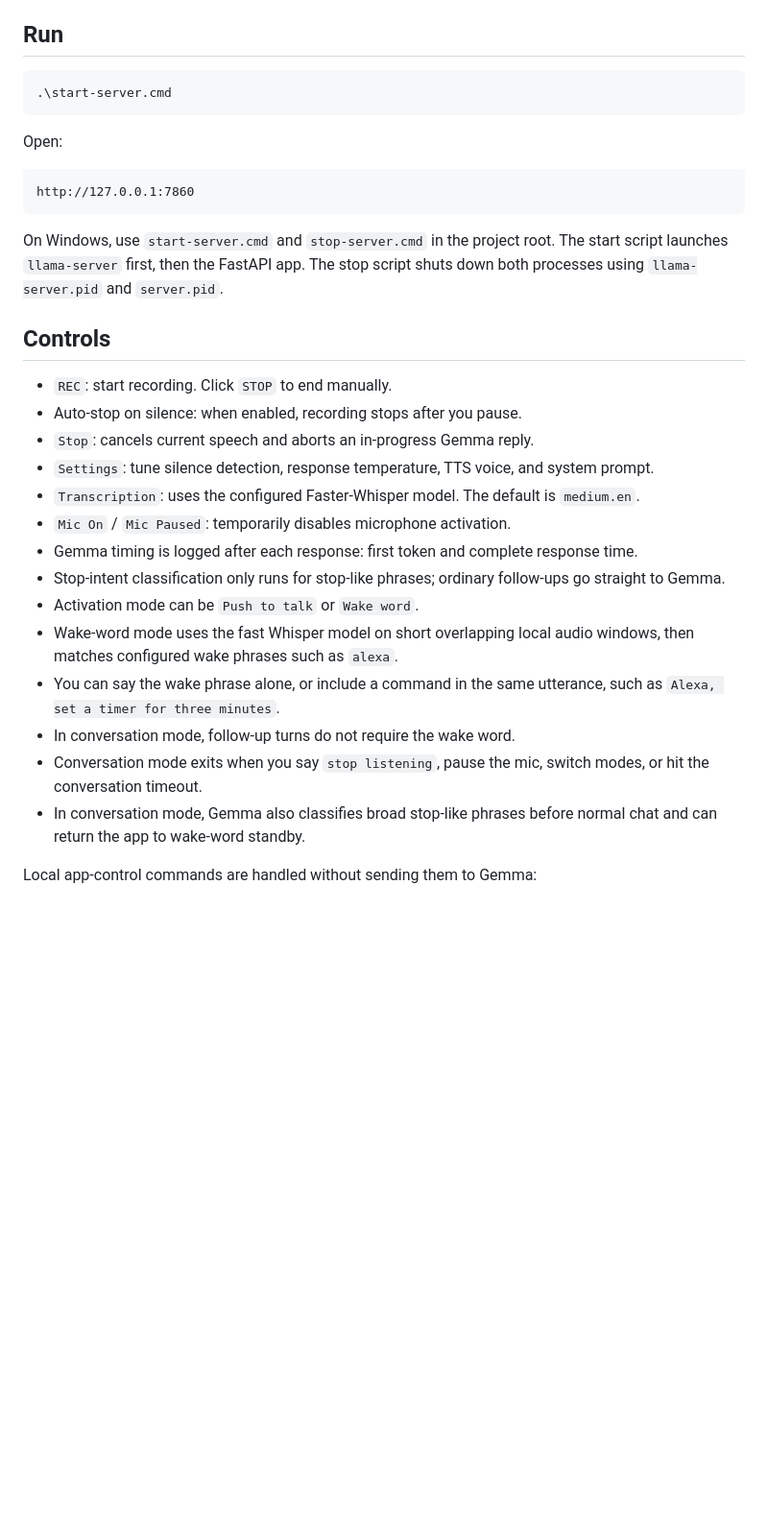
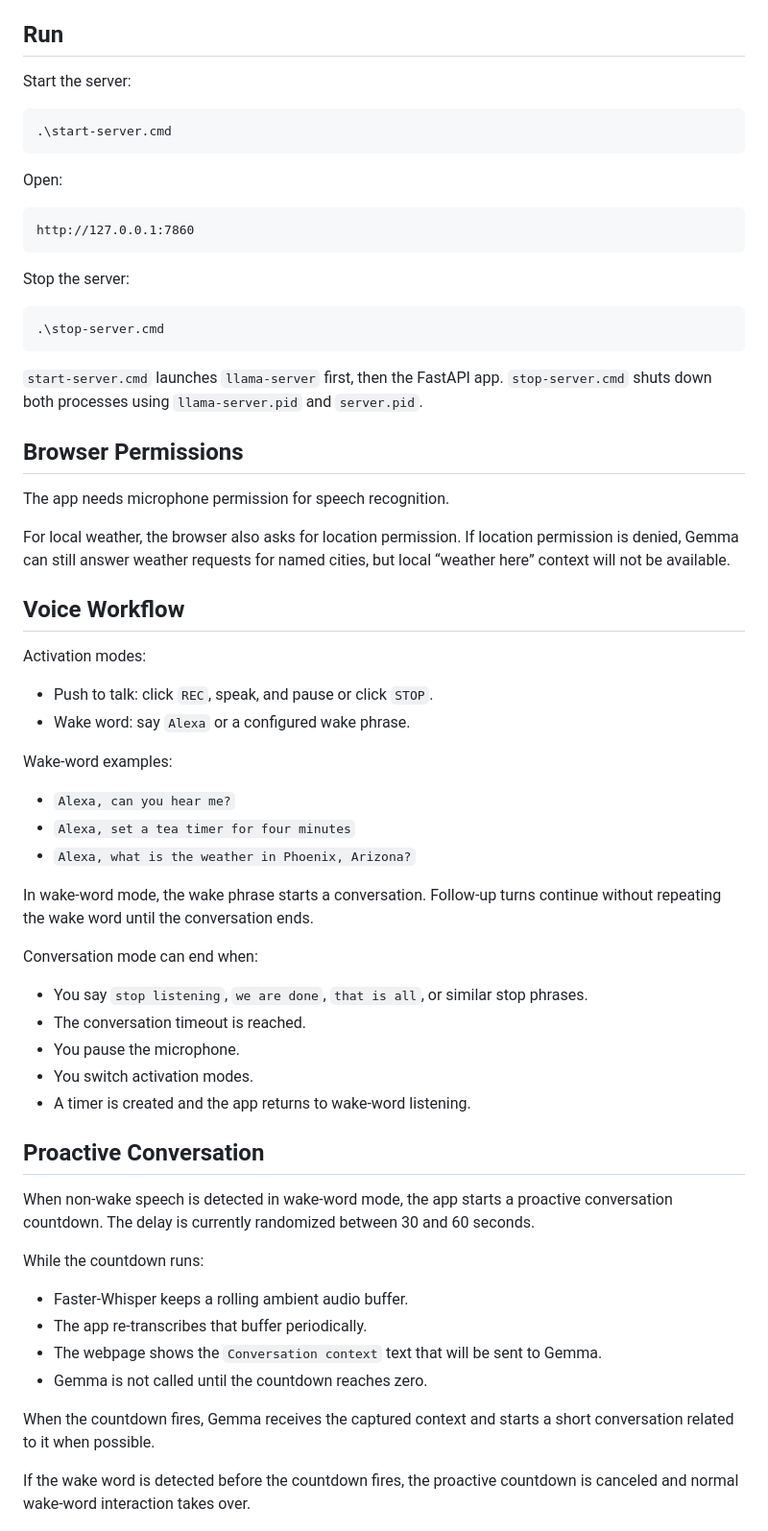
Before and after one commit to scruff2/Gemma-Talks, a Markdown page: README.md, the part around one of its changes. Shown at 96% size. Drawn GitHub-style; blank space fills up the shorter version.

Commit message:
Update README for current app capabilities

````diff
--- a/README.md
+++ b/README.md
@@ -32,4 +74,6 @@ pip install -r requirements.txt
 ## Run
+
+Start the server:
 
 ```powershell
 .\start-server.cmd
@@ -41,23 +85,55 @@ Open:
 http://127.0.0.1:7860
 ```
 
-On Windows, use `start-server.cmd` and `stop-server.cmd` in the project root. The start script launches `llama-server` first, then the FastAPI app. The stop script shuts down both processes using `llama-server.pid` and `server.pid`.
+Stop the server:
 
-## Controls
+```powershell
+.\stop-server.cmd
+```
 
-- `REC`: start recording. Click `STOP` to end manually.
-- Auto-stop on silence: when enabled, recording stops after you pause.
-- `Stop`: cancels current speech and aborts an in-progress Gemma reply.
-- `Settings`: tune silence detection, response temperature, TTS voice, and system prompt.
-- `Transcription`: uses the configured Faster-Whisper model. The default is `medium.en`.
-- `Mic On` / `Mic Paused`: temporarily disables microphone activation.
-- Gemma timing is logged after each response: first token and complete response time.
-- Stop-intent classification only runs for stop-like phrases; ordinary follow-ups go straight to Gemma.
-- Activation mode can be `Push to talk` or `Wake word`.
-- Wake-word mode uses the fast Whisper model on short overlapping local audio windows, then matches configured wake phrases such as `alexa`.
-- You can say the wake phrase alone, or include a command in the same utterance, such as `Alexa, set a timer for three minutes`.
-- In conversation mode, follow-up turns do not require the wake word.
-- Conversation mode exits when you say `stop listening`, pause the mic, switch modes, or hit the conversation timeout.
-- In conversation mode, Gemma also classifies broad stop-like phrases before normal chat and can return the app to wake-word standby.
+`start-server.cmd` launches `llama-server` first, then the FastAPI app. `stop-server.cmd` shuts down both processes using `llama-server.pid` and `server.pid`.
 
-Local app-control commands are handled without sending them to Gemma:
+## Browser Permissions
+
+The app needs microphone permission for speech recognition.
+
+For local weather, the browser also asks for location permission. If location permission is denied, Gemma can still answer weather requests for named cities, but local “weather here” context will not be available.
+
+## Voice Workflow
+
+Activation modes:
+
+- Push to talk: click `REC`, speak, and pause or click `STOP`.
+- Wake word: say `Alexa` or a configured wake phrase.
+
+Wake-word examples:
+
+- `Alexa, can you hear me?`
+- `Alexa, set a tea timer for four minutes`
+- `Alexa, what is the weather in Phoenix, Arizona?`
+
+In wake-word mode, the wake phrase starts a conversation. Follow-up turns continue without repeating the wake word until the conversation ends.
+
+Conversation mode can end when:
+
+- You say `stop listening`, `we are done`, `that is all`, or similar stop phrases.
+- The conversation timeout is reached.
+- You pause the microphone.
+- You switch activation modes.
+- A timer is created and the app returns to wake-word listening.
+
+## Proactive Conversation
+
+When non-wake speech is detected in wake-word mode, the app starts a proactive conversation countdown. The delay is currently randomized between 30 and 60 seconds.
+
+While the countdown runs:
+
+- Faster-Whisper keeps a rolling ambient audio buffer.
+- The app re-transcribes that buffer periodically.
+- The webpage shows the `Conversation context` text that will be sent to Gemma.
+- Gemma is not called until the countdown reaches zero.
+
+When the countdown fires, Gemma receives the captured context and starts a short conversation related to it when possible.
+
+If the wake word is detected before the countdown fires, the proactive countdown is canceled and normal wake-word interaction takes over.
+
````
Also changed, not shown: other parts of README.md (+150 -20 lines).
